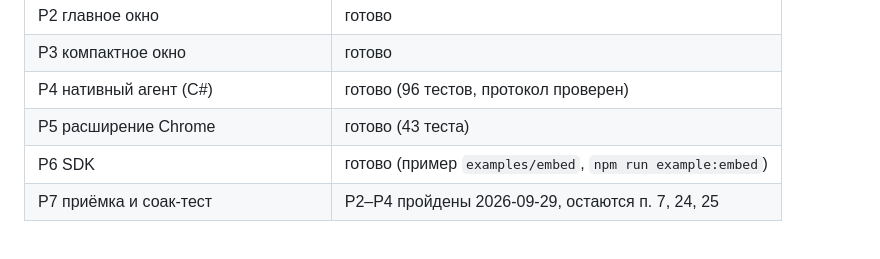
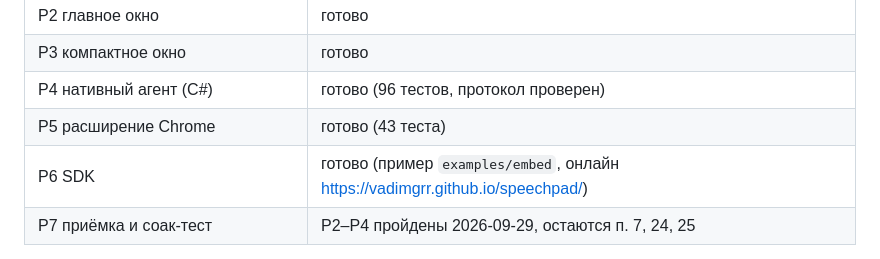
Before and after one commit to VadimGrr/speechpad, a Markdown page: README.md, the part around the change. Drawn GitHub-style.

Commit message:
docs: point the SDK example at the GitHub Pages URL

```diff
--- a/README.md
+++ b/README.md
@@ -18,7 +18,7 @@
 | P3 компактное окно | готово |
 | P4 нативный агент (C#) | готово (96 тестов, протокол проверен) |
 | P5 расширение Chrome | готово (43 теста) |
-| P6 SDK | готово (пример `examples/embed`, `npm run example:embed`) |
+| P6 SDK | готово (пример `examples/embed`, онлайн https://vadimgrr.github.io/speechpad/) |
 | P7 приёмка и соак-тест | P2–P4 пройдены 2026-09-29, остаются п. 7, 24, 25 |
 
 Подробный план и принятые решения: [docs/PLAN.md](docs/PLAN.md).
```
Also changed, not shown: docs/API.md (+11 -3 lines).
